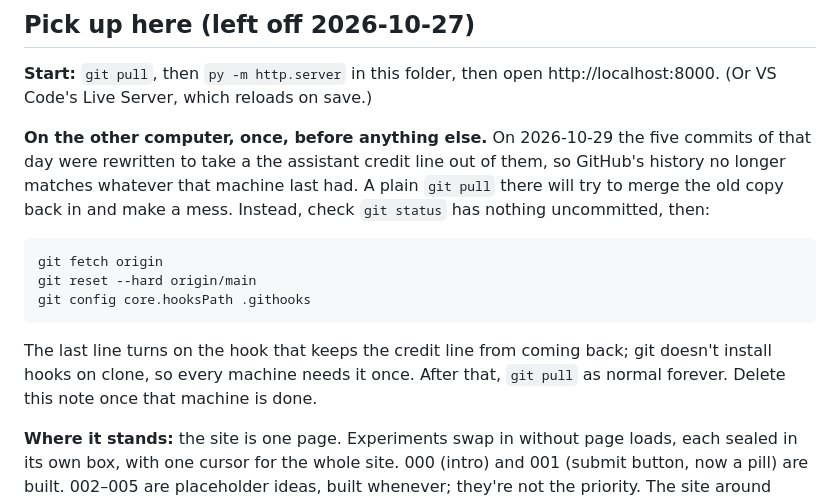
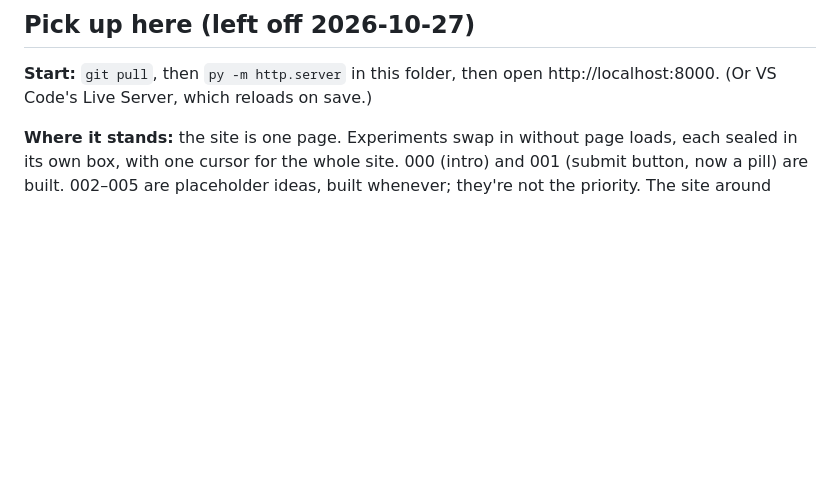
Before and after one commit to tristanalonzo/motion-lab, a Markdown page: ROADMAP.md, the part around the change. GitHub-like rendering; blank space fills up the shorter version.

Commit message:
remove the other-computer note now that it's synced

````diff
--- a/ROADMAP.md
+++ b/ROADMAP.md
@@ -9,22 +9,6 @@ Open questions are things to decide before (or while) building that item.
 
 **Start:** `git pull`, then `py -m http.server` in this folder, then open
 http://localhost:8000. (Or VS Code's Live Server, which reloads on save.)
-
-**On the other computer, once, before anything else.** On 2026-10-29 the five
-commits of that day were rewritten to take a the assistant credit line out of them, so
-GitHub's history no longer matches whatever that machine last had. A plain
-`git pull` there will try to merge the old copy back in and make a mess. Instead,
-check `git status` has nothing uncommitted, then:
-
-```
-git fetch origin
-git reset --hard origin/main
-git config core.hooksPath .githooks
-```
-
-The last line turns on the hook that keeps the credit line from coming back;
-git doesn't install hooks on clone, so every machine needs it once. After that,
-`git pull` as normal forever. Delete this note once that machine is done.
 
 **Where it stands:** the site is one page. Experiments swap in without page
 loads, each sealed in its own box, with one cursor for the whole site. 000 (intro)
````
